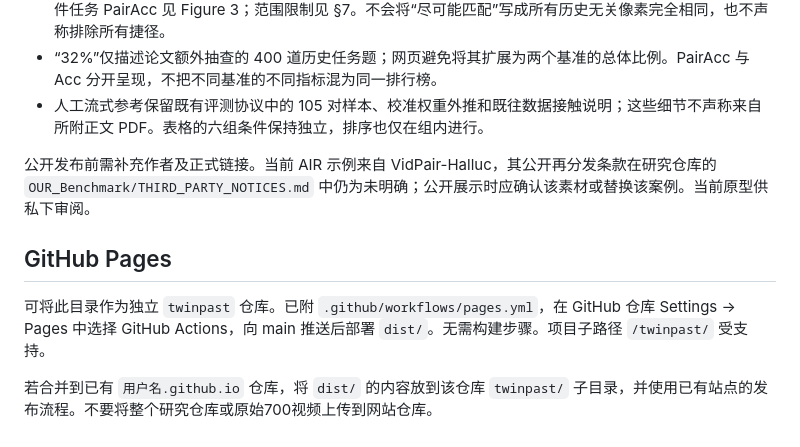
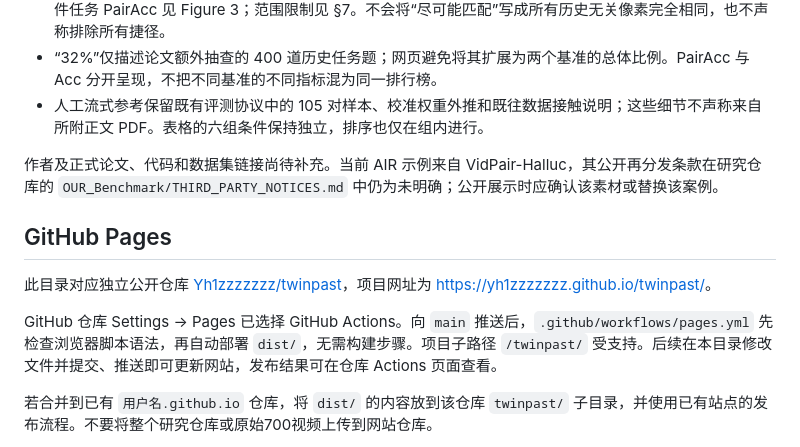
Before and after one commit to Yh1zzzzzzz/twinpast, a Markdown page: README.md, the part around the change. Rendered like a GitHub page.

Commit message:
Document GitHub Pages address and publishing workflow

```diff
--- a/README.md
+++ b/README.md
@@ -24,11 +24,13 @@
 - “32%”仅描述论文额外抽查的 400 道历史任务题；网页避免将其扩展为两个基准的总体比例。PairAcc 与 Acc 分开呈现，不把不同基准的不同指标混为同一排行榜。
 - 人工流式参考保留既有评测协议中的 105 对样本、校准权重外推和既往数据接触说明；这些细节不声称来自所附正文 PDF。表格的六组条件保持独立，排序也仅在组内进行。
 
-公开发布前需补充作者及正式链接。当前 AIR 示例来自 VidPair-Halluc，其公开再分发条款在研究仓库的 `OUR_Benchmark/THIRD_PARTY_NOTICES.md` 中仍为未明确；公开展示时应确认该素材或替换该案例。当前原型供私下审阅。
+作者及正式论文、代码和数据集链接尚待补充。当前 AIR 示例来自 VidPair-Halluc，其公开再分发条款在研究仓库的 `OUR_Benchmark/THIRD_PARTY_NOTICES.md` 中仍为未明确；公开展示时应确认该素材或替换该案例。
 
 ## GitHub Pages
 
-可将此目录作为独立 `twinpast` 仓库。已附 `.github/workflows/pages.yml`，在 GitHub 仓库 Settings → Pages 中选择 GitHub Actions，向 main 推送后部署 `dist/`。无需构建步骤。项目子路径 `/twinpast/` 受支持。
+此目录对应独立公开仓库 [Yh1zzzzzzz/twinpast](https://github.com/Yh1zzzzzzz/twinpast)，项目网址为 <https://yh1zzzzzzz.github.io/twinpast/>。
+
+GitHub 仓库 Settings → Pages 已选择 GitHub Actions。向 `main` 推送后，`.github/workflows/pages.yml` 先检查浏览器脚本语法，再自动部署 `dist/`，无需构建步骤。项目子路径 `/twinpast/` 受支持。后续在本目录修改文件并提交、推送即可更新网站，发布结果可在仓库 Actions 页面查看。
 
 若合并到已有 `用户名.github.io` 仓库，将 `dist/` 的内容放到该仓库 `twinpast/` 子目录，并使用已有站点的发布流程。不要将整个研究仓库或原始700视频上传到网站仓库。
 
```
